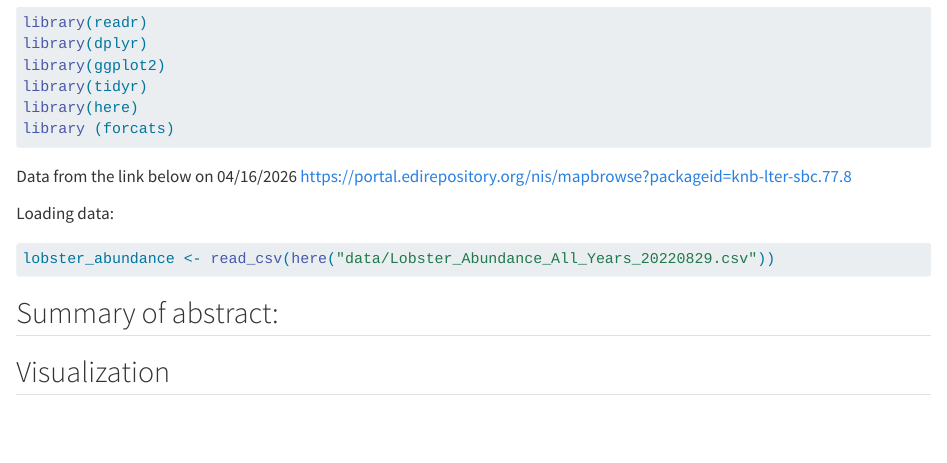
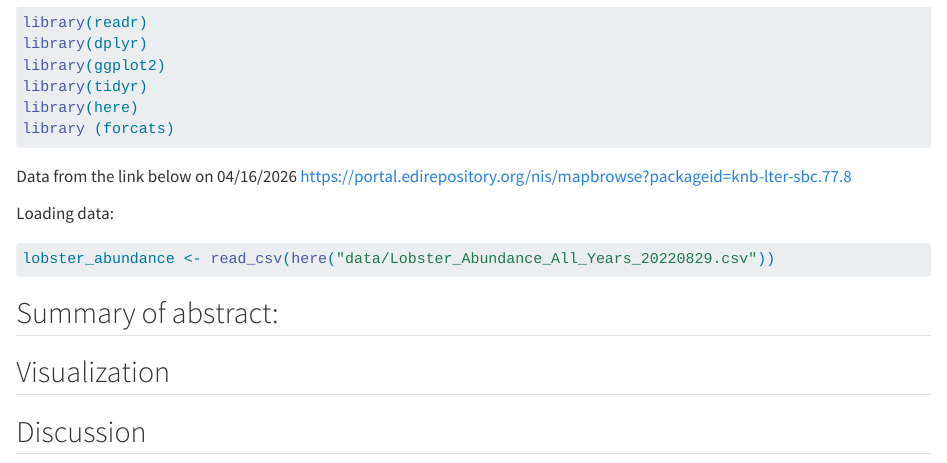
Before and after one commit to lalalmovsesian/806_Lala_Noor, a Quarto document (analysis/lobster-report.qmd): the page in a window 1100 px wide, from 200 px down. Rendered offline with R 4.5, knitr and Pandoc in place of Quarto, with nearby package versions; the code chunks are not run, so their results and figures are left out.

Commit message:
edits added

```diff
--- a/analysis/lobster-report.qmd
+++ b/analysis/lobster-report.qmd
@@ -33,3 +33,5 @@ lobster_abundance <- read_csv(here("data/Lobster_Abundance_All_Years_20220829.cs
 ## Summary of abstract:
 
 ## Visualization
+
+## Discussion
```
